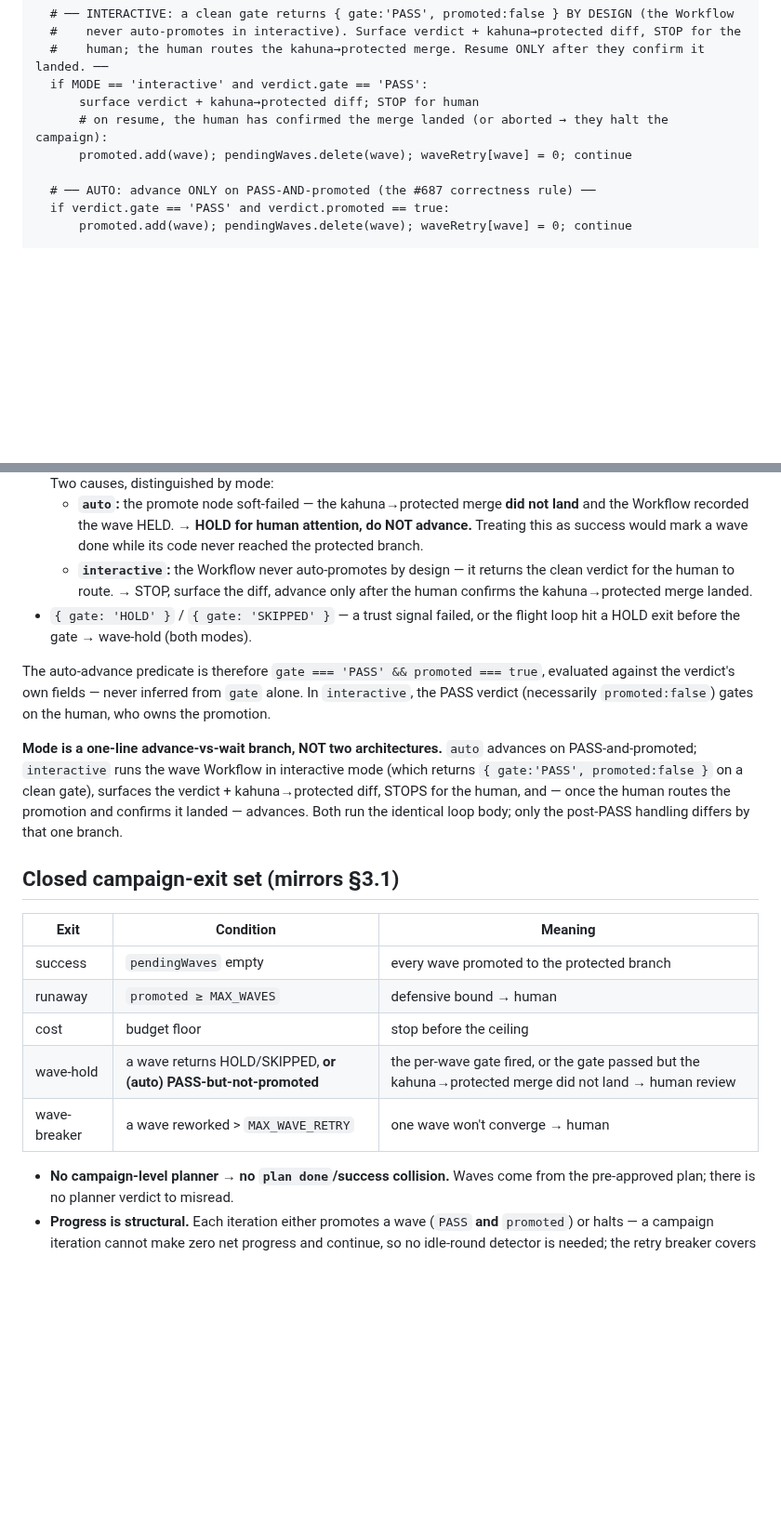
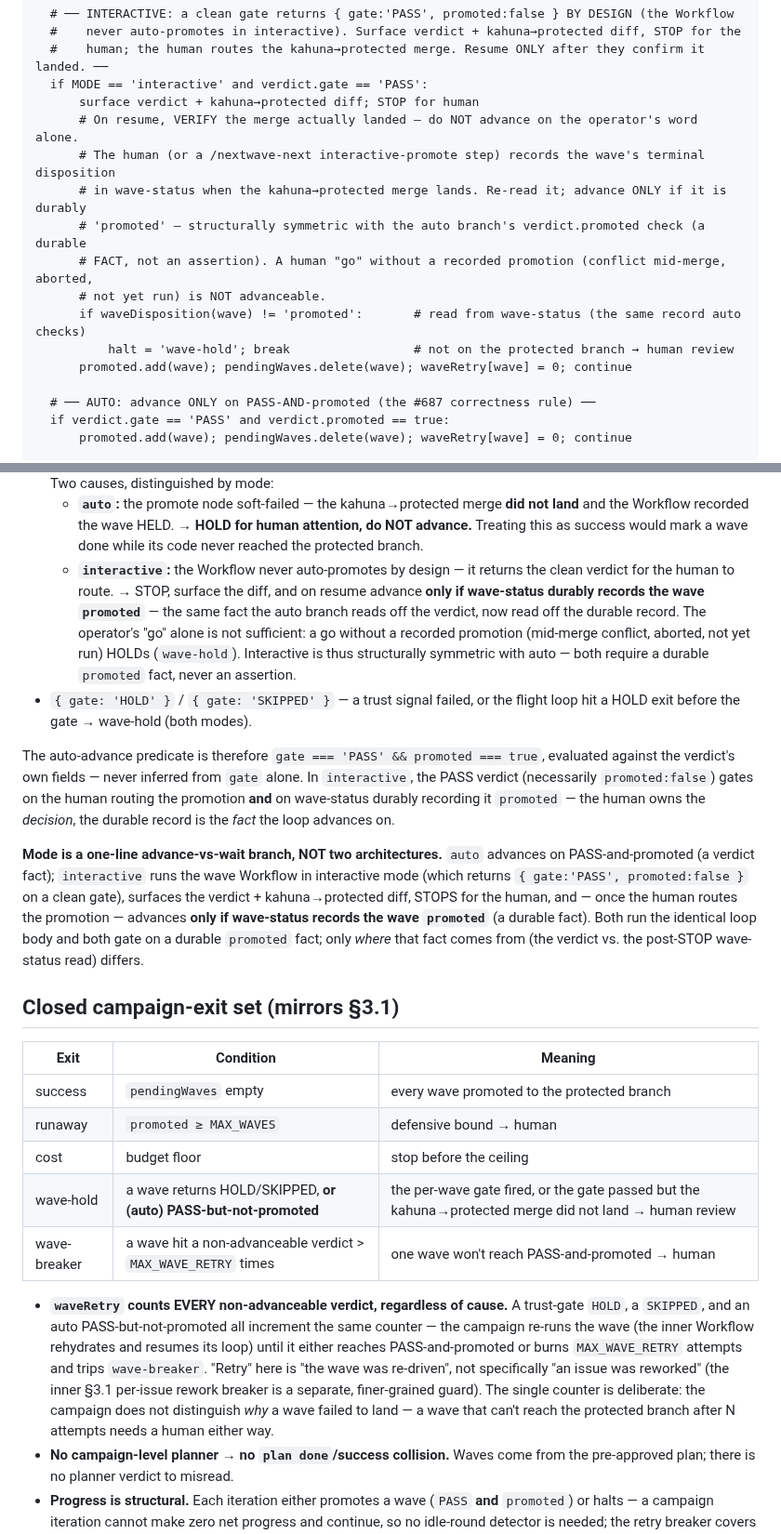
Before and after one commit to Wave-Engineering/claudecode-workflow, a Markdown page: skills/wavemachine-next/SKILL.md, 2 parts joined by grey strips. Shown at 93% size. Rendered like a GitHub page; blank space fills up the shorter version.

```diff
--- a/skills/wavemachine-next/SKILL.md
+++ b/skills/wavemachine-next/SKILL.md
@@ -68,7 +68,14 @@ loop:
   #    human; the human routes the kahuna→protected merge. Resume ONLY after they confirm it landed. ──
   if MODE == 'interactive' and verdict.gate == 'PASS':
       surface verdict + kahuna→protected diff; STOP for human
-      # on resume, the human has confirmed the merge landed (or aborted → they halt the campaign):
+      # On resume, VERIFY the merge actually landed — do NOT advance on the operator's word alone.
+      # The human (or a /nextwave-next interactive-promote step) records the wave's terminal disposition
+      # in wave-status when the kahuna→protected merge lands. Re-read it; advance ONLY if it is durably
+      # 'promoted' — structurally symmetric with the auto branch's verdict.promoted check (a durable
+      # FACT, not an assertion). A human "go" without a recorded promotion (conflict mid-merge, aborted,
+      # not yet run) is NOT advanceable.
+      if waveDisposition(wave) != 'promoted':       # read from wave-status (the same record auto checks)
+          halt = 'wave-hold'; break                 # not on the protected branch → human review
       promoted.add(wave); pendingWaves.delete(wave); waveRetry[wave] = 0; continue
 
   # ── AUTO: advance ONLY on PASS-AND-promoted (the #687 correctness rule) ──
@@ -95,21 +102,27 @@ and the two are distinct facts:
     the Workflow recorded the wave HELD. → **HOLD for human attention, do NOT advance.** Treating
     this as success would mark a wave done while its code never reached the protected branch.
   - **`interactive`:** the Workflow never auto-promotes by design — it returns the clean verdict
-    for the human to route. → STOP, surface the diff, advance only after the human confirms the
-    kahuna→protected merge landed.
+    for the human to route. → STOP, surface the diff, and on resume advance **only if wave-status
+    durably records the wave `promoted`** — the same fact the auto branch reads off the verdict, now
+    read off the durable record. The operator's "go" alone is not sufficient: a go without a recorded
+    promotion (mid-merge conflict, aborted, not yet run) HOLDs (`wave-hold`). Interactive is thus
+    structurally symmetric with auto — both require a durable `promoted` fact, never an assertion.
 - `{ gate: 'HOLD' }` / `{ gate: 'SKIPPED' }` — a trust signal failed, or the flight loop hit a
   HOLD exit before the gate → wave-hold (both modes).
 
 The auto-advance predicate is therefore `gate === 'PASS' && promoted === true`, evaluated
 against the verdict's own fields — never inferred from `gate` alone. In `interactive`, the
-PASS verdict (necessarily `promoted:false`) gates on the human, who owns the promotion.
+PASS verdict (necessarily `promoted:false`) gates on the human routing the promotion **and** on
+wave-status durably recording it `promoted` — the human owns the *decision*, the durable record
+is the *fact* the loop advances on.
 
 **Mode is a one-line advance-vs-wait branch, NOT two architectures.** `auto` advances on
-PASS-and-promoted; `interactive` runs the wave Workflow in interactive mode (which returns
-`{ gate:'PASS', promoted:false }` on a clean gate), surfaces the verdict + kahuna→protected
-diff, STOPS for the human, and — once the human routes the promotion and confirms it landed —
-advances. Both run the identical loop body; only the post-PASS handling differs by that one
-branch.
+PASS-and-promoted (a verdict fact); `interactive` runs the wave Workflow in interactive mode
+(which returns `{ gate:'PASS', promoted:false }` on a clean gate), surfaces the verdict +
+kahuna→protected diff, STOPS for the human, and — once the human routes the promotion — advances
+**only if wave-status records the wave `promoted`** (a durable fact). Both run the identical loop
+body and both gate on a durable `promoted` fact; only *where* that fact comes from (the verdict
+vs. the post-STOP wave-status read) differs.
 
 ## Closed campaign-exit set (mirrors §3.1)
 
@@ -119,8 +132,16 @@ branch.
 | runaway | `promoted ≥ MAX_WAVES` | defensive bound → human |
 | cost | budget floor | stop before the ceiling |
 | wave-hold | a wave returns HOLD/SKIPPED, **or (auto) PASS-but-not-promoted** | the per-wave gate fired, or the gate passed but the kahuna→protected merge did not land → human review |
-| wave-breaker | a wave reworked > `MAX_WAVE_RETRY` | one wave won't converge → human |
+| wave-breaker | a wave hit a non-advanceable verdict > `MAX_WAVE_RETRY` times | one wave won't reach PASS-and-promoted → human |
 
+- **`waveRetry` counts EVERY non-advanceable verdict, regardless of cause.** A trust-gate `HOLD`,
+  a `SKIPPED`, and an auto PASS-but-not-promoted all increment the same counter — the campaign
+  re-runs the wave (the inner Workflow rehydrates and resumes its loop) until it either reaches
+  PASS-and-promoted or burns `MAX_WAVE_RETRY` attempts and trips `wave-breaker`. "Retry" here is
+  "the wave was re-driven", not specifically "an issue was reworked" (the inner §3.1 per-issue
+  rework breaker is a separate, finer-grained guard). The single counter is deliberate: the
+  campaign does not distinguish *why* a wave failed to land — a wave that can't reach the protected
+  branch after N attempts needs a human either way.
 - **No campaign-level planner → no `plan done`/success collision.** Waves come from the
   pre-approved plan; there is no planner verdict to misread.
 - **Progress is structural.** Each iteration either promotes a wave (`PASS` **and** `promoted`)
```
Also changed, not shown: docs/wavemachine-workflows-migration.md (+19 -7 lines), skills/nextwave-next/SKILL.md (+4 -1 lines).
